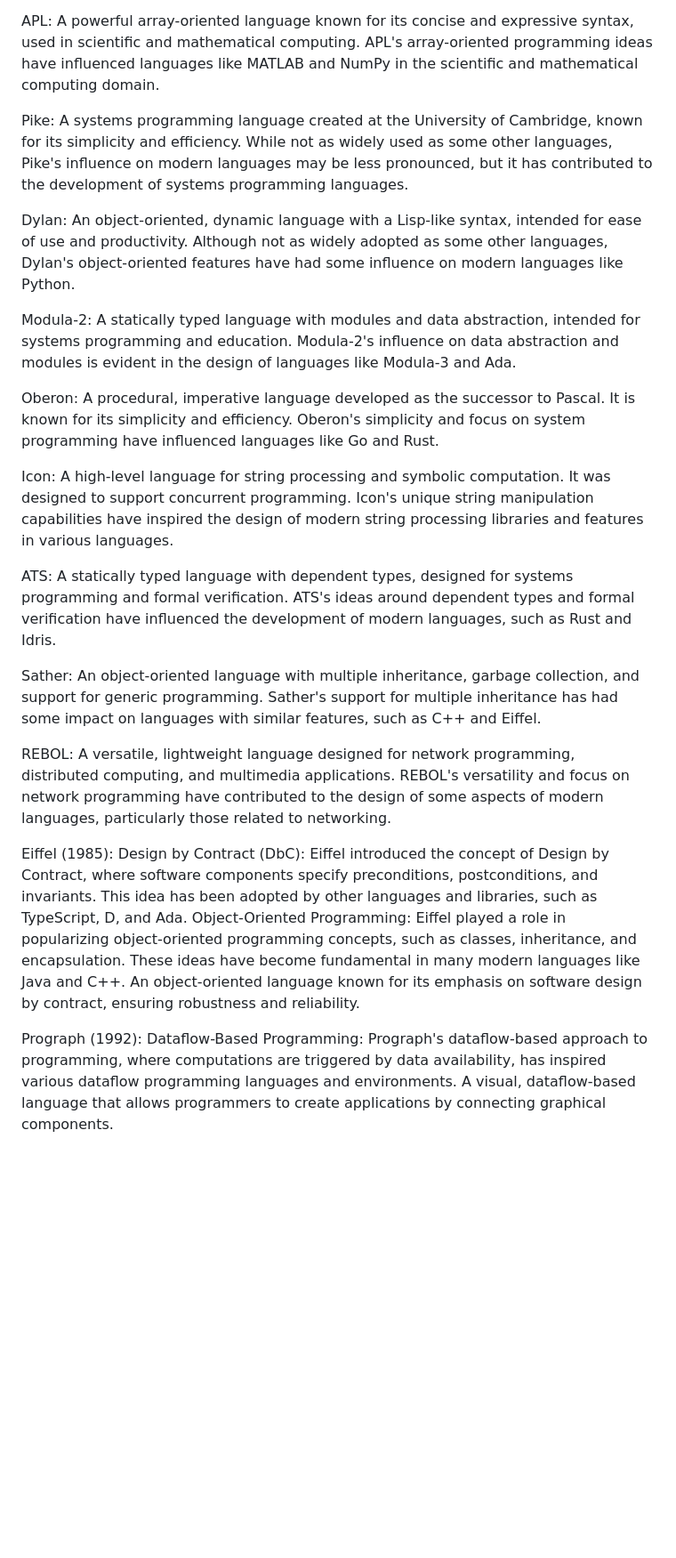
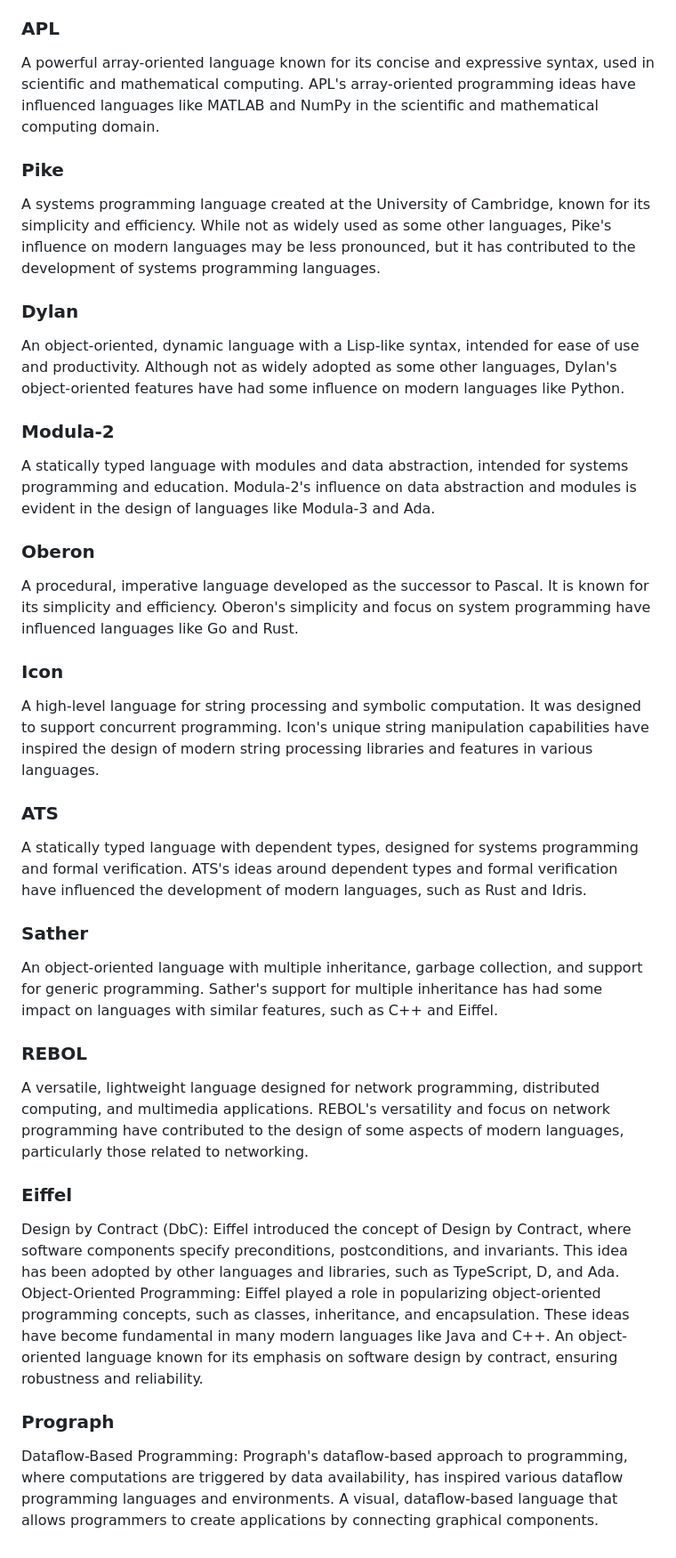
Before and after one commit to mrpapercut/coding-exercises, a Markdown page: LanguagesToLookAt.md, the part around the change printed below. Shown: that part at 89% size. Rendered like a GitHub page; blank space fills up the shorter version.

```diff
--- a/LanguagesToLookAt.md
+++ b/LanguagesToLookAt.md
@@ -36,47 +44,47 @@ Lua:
 A lightweight, embeddable scripting language designed for extending applications and video game development.
 Lua's lightweight and embeddable nature has been used as an embedded scripting language in many modern applications and video games.
 
-APL:
+### APL
 A powerful array-oriented language known for its concise and expressive syntax, used in scientific and mathematical computing.
 APL's array-oriented programming ideas have influenced languages like MATLAB and NumPy in the scientific and mathematical computing domain.
 
-Pike:
+### Pike
 A systems programming language created at the University of Cambridge, known for its simplicity and efficiency.
 While not as widely used as some other languages, Pike's influence on modern languages may be less pronounced, but it has contributed to the development of systems programming languages.
 
-Dylan:
+### Dylan
 An object-oriented, dynamic language with a Lisp-like syntax, intended for ease of use and productivity.
 Although not as widely adopted as some other languages, Dylan's object-oriented features have had some influence on modern languages like Python.
 
-Modula-2:
+### Modula-2
 A statically typed language with modules and data abstraction, intended for systems programming and education.
 Modula-2's influence on data abstraction and modules is evident in the design of languages like Modula-3 and Ada.
 
-Oberon:
+### Oberon
 A procedural, imperative language developed as the successor to Pascal. It is known for its simplicity and efficiency.
 Oberon's simplicity and focus on system programming have influenced languages like Go and Rust.
 
-Icon:
+### Icon
 A high-level language for string processing and symbolic computation. It was designed to support concurrent programming.
 Icon's unique string manipulation capabilities have inspired the design of modern string processing libraries and features in various languages.
 
-ATS:
+### ATS
 A statically typed language with dependent types, designed for systems programming and formal verification.
 ATS's ideas around dependent types and formal verification have influenced the development of modern languages, such as Rust and Idris.
 
-Sather:
+### Sather
 An object-oriented language with multiple inheritance, garbage collection, and support for generic programming.
 Sather's support for multiple inheritance has had some impact on languages with similar features, such as C++ and Eiffel.
 
-REBOL:
+### REBOL
 A versatile, lightweight language designed for network programming, distributed computing, and multimedia applications.
 REBOL's versatility and focus on network programming have contributed to the design of some aspects of modern languages, particularly those related to networking.
 
-Eiffel (1985):
+### Eiffel
 Design by Contract (DbC): Eiffel introduced the concept of Design by Contract, where software components specify preconditions, postconditions, and invariants. This idea has been adopted by other languages and libraries, such as TypeScript, D, and Ada.
 Object-Oriented Programming: Eiffel played a role in popularizing object-oriented programming concepts, such as classes, inheritance, and encapsulation. These ideas have become fundamental in many modern languages like Java and C++.
 An object-oriented language known for its emphasis on software design by contract, ensuring robustness and reliability.
 
-Prograph (1992):
+### Prograph
 Dataflow-Based Programming: Prograph's dataflow-based approach to programming, where computations are triggered by data availability, has inspired various dataflow programming languages and environments.
 A visual, dataflow-based language that allows programmers to create applications by connecting graphical components.
```
Also changed, not shown: other parts of LanguagesToLookAt.md (+20 -12 lines), TechnologiesToLookAt.md (added, +22 -0 lines).
